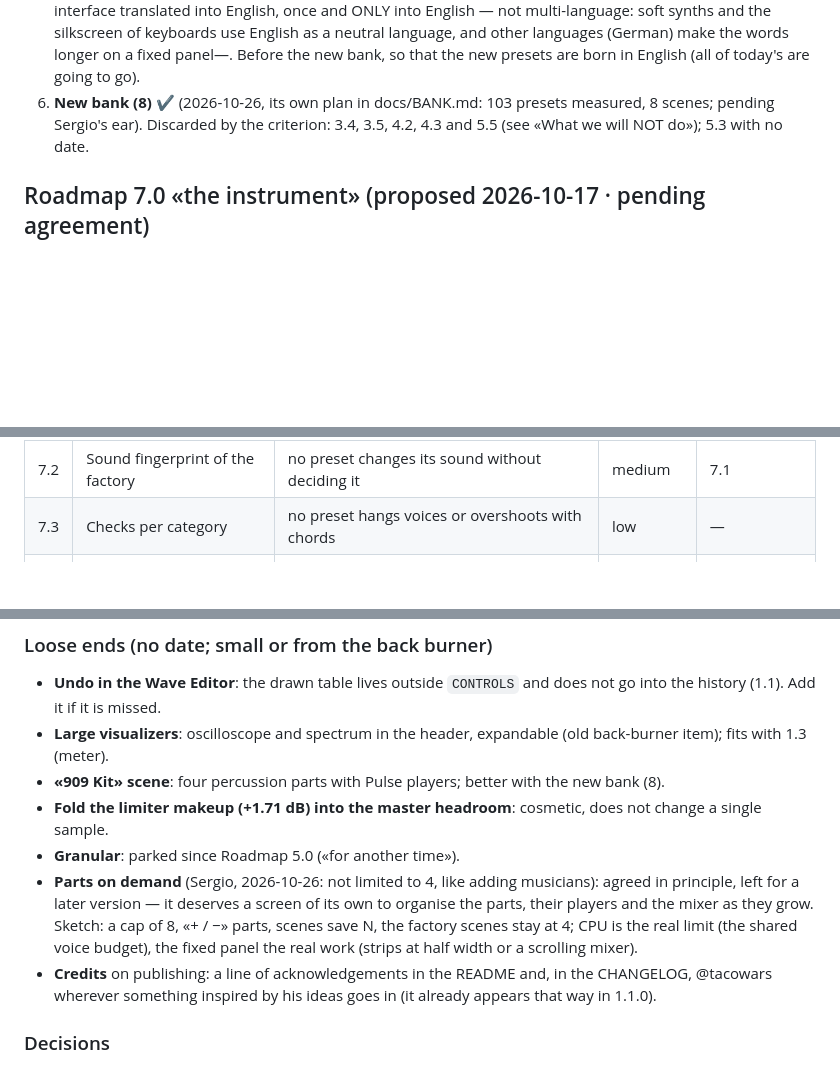
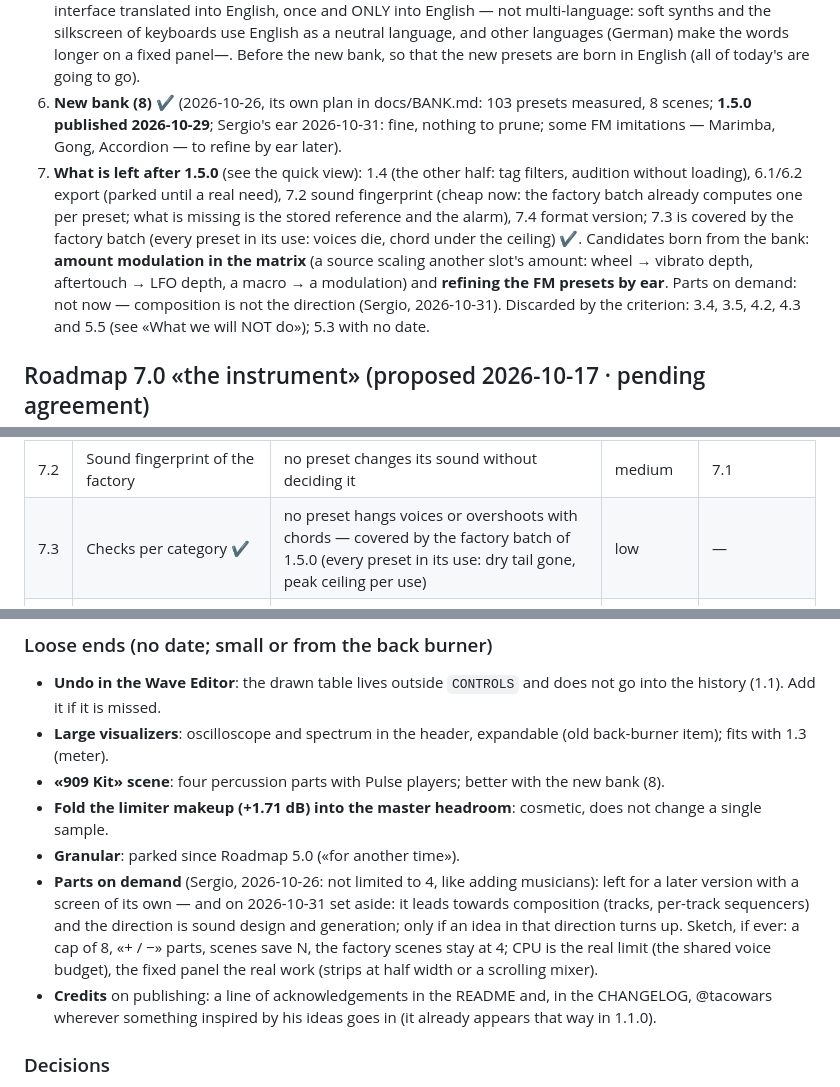
Before and after one commit to sfalbacete/subsdj, a Markdown page: docs/PLAN.md, 3 parts joined by grey strips. GitHub-like rendering; blank space fills up the shorter version.

Commit message:
Plan and bank notes after 1.5.0: the ear pass, parts on demand set aside, what is left
Co-Authored-By: Claude Fable 5.1 <noreply@anthropic.com>

```diff
--- a/docs/PLAN.md
+++ b/docs/PLAN.md
@@ -24,7 +24,16 @@ what is already there, it does not go in. Order:
    and other languages (German) make the words longer on a fixed panel—. Before the new bank, so that
    the new presets are born in English (all of today's are going to go).
 6. **New bank (8)** ✔ (2026-10-26, its own plan in docs/BANK.md: 103 presets measured, 8 scenes;
-   pending Sergio's ear).
+   **1.5.0 published 2026-10-29**; Sergio's ear 2026-10-31: fine, nothing to prune; some FM
+   imitations — Marimba, Gong, Accordion — to refine by ear later).
+7. **What is left after 1.5.0** (see the quick view): 1.4 (the other half: tag filters, audition
+   without loading), 6.1/6.2 export (parked until a real need), 7.2 sound fingerprint (cheap now:
+   the factory batch already computes one per preset; what is missing is the stored reference and
+   the alarm), 7.4 format version; 7.3 is covered by the factory batch (every preset in its use:
+   voices die, chord under the ceiling) ✔. Candidates born from the bank: **amount modulation in
+   the matrix** (a source scaling another slot's amount: wheel → vibrato depth, aftertouch → LFO
+   depth, a macro → a modulation) and **refining the FM presets by ear**. Parts on demand: not
+   now — composition is not the direction (Sergio, 2026-10-31).
 Discarded by the criterion: 3.4, 3.5, 4.2, 4.3 and 5.5 (see «What we will NOT do»); 5.3 with no date.
 
 ## Roadmap 7.0 «the instrument» (proposed 2026-10-17 · pending agreement)
@@ -89,7 +98,7 @@ agreed way.
 | **7** | **Reliability** | | | |
 | 7.1 | Seeded randomness in offline renders ✔ | repeatable renders; and, along the way, key sync for 2-op FM — DONE 2026-10-20 | low-medium | — |
 | 7.2 | Sound fingerprint of the factory | no preset changes its sound without deciding it | medium | 7.1 |
-| 7.3 | Checks per category | no preset hangs voices or overshoots with chords | low | — |
+| 7.3 | Checks per category ✔ | no preset hangs voices or overshoots with chords — covered by the factory batch of 1.5.0 (every preset in its use: dry tail gone, peak ceiling per use) | low | — |
 | 7.4 | Format version | presets and libraries that never load wrong | low | — |
 | **8** | **New bank from scratch + es/en language** | only interesting, useful presets that people like and that surprise; synth and bank in Spanish and English | medium-high | 1.4 and whatever there is |
 
@@ -115,11 +124,12 @@ agreed way.
 - **Fold the limiter makeup (+1.71 dB) into the master headroom**: cosmetic, does not change a single
   sample.
 - **Granular**: parked since Roadmap 5.0 («for another time»).
-- **Parts on demand** (Sergio, 2026-10-26: not limited to 4, like adding musicians): agreed in
-  principle, left for a later version — it deserves a screen of its own to organise the parts,
-  their players and the mixer as they grow. Sketch: a cap of 8, «+ / −» parts, scenes save N,
-  the factory scenes stay at 4; CPU is the real limit (the shared voice budget), the fixed
-  panel the real work (strips at half width or a scrolling mixer).
+- **Parts on demand** (Sergio, 2026-10-26: not limited to 4, like adding musicians): left for a
+  later version with a screen of its own — and on 2026-10-31 set aside: it leads towards
+  composition (tracks, per-track sequencers) and the direction is sound design and generation;
+  only if an idea in that direction turns up. Sketch, if ever: a cap of 8, «+ / −» parts,
+  scenes save N, the factory scenes stay at 4; CPU is the real limit (the shared voice budget),
+  the fixed panel the real work (strips at half width or a scrolling mixer).
 - **Credits** on publishing: a line of acknowledgements in the README and, in the CHANGELOG, @tacowars
   wherever something inspired by his ideas goes in (it already appears that way in 1.1.0).
 
```
Also changed, not shown: docs/BANK.md (+6 -2 lines).
